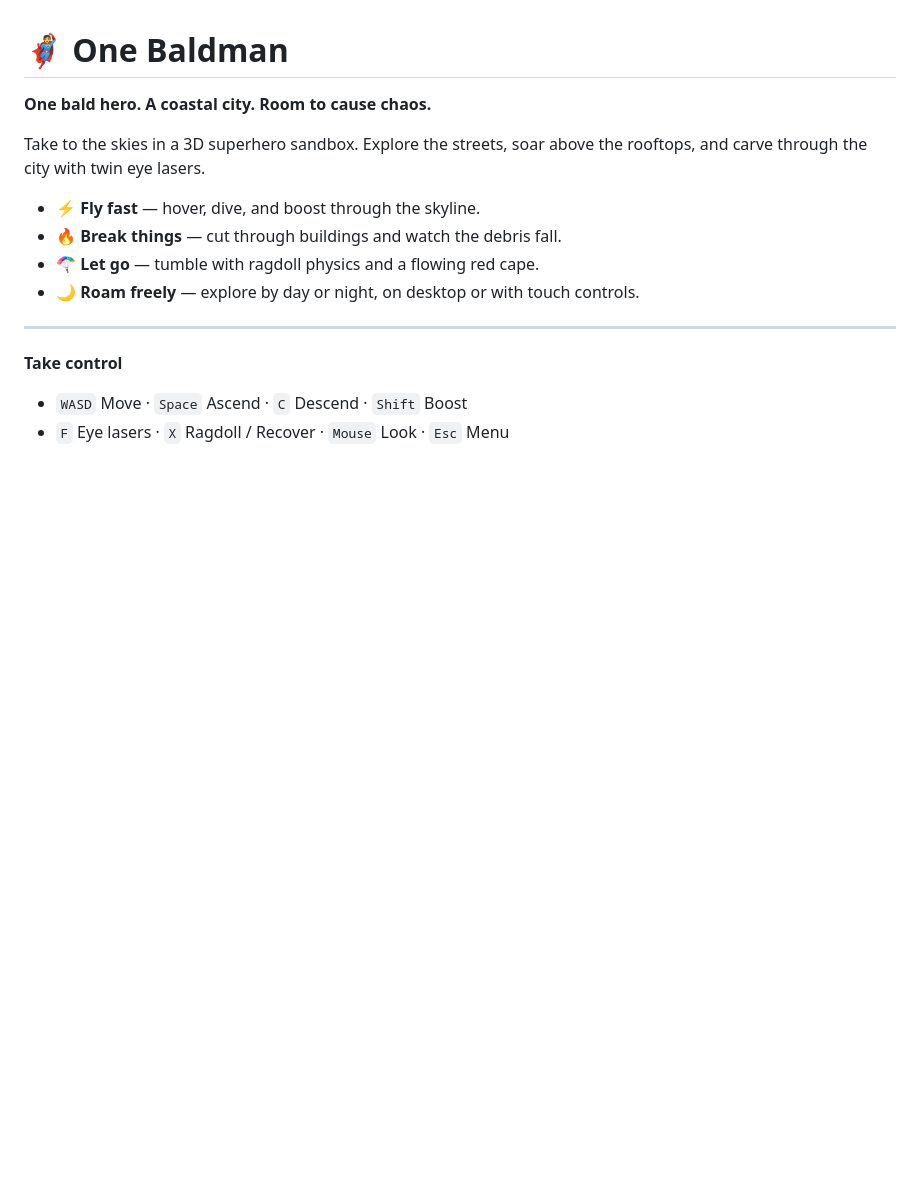
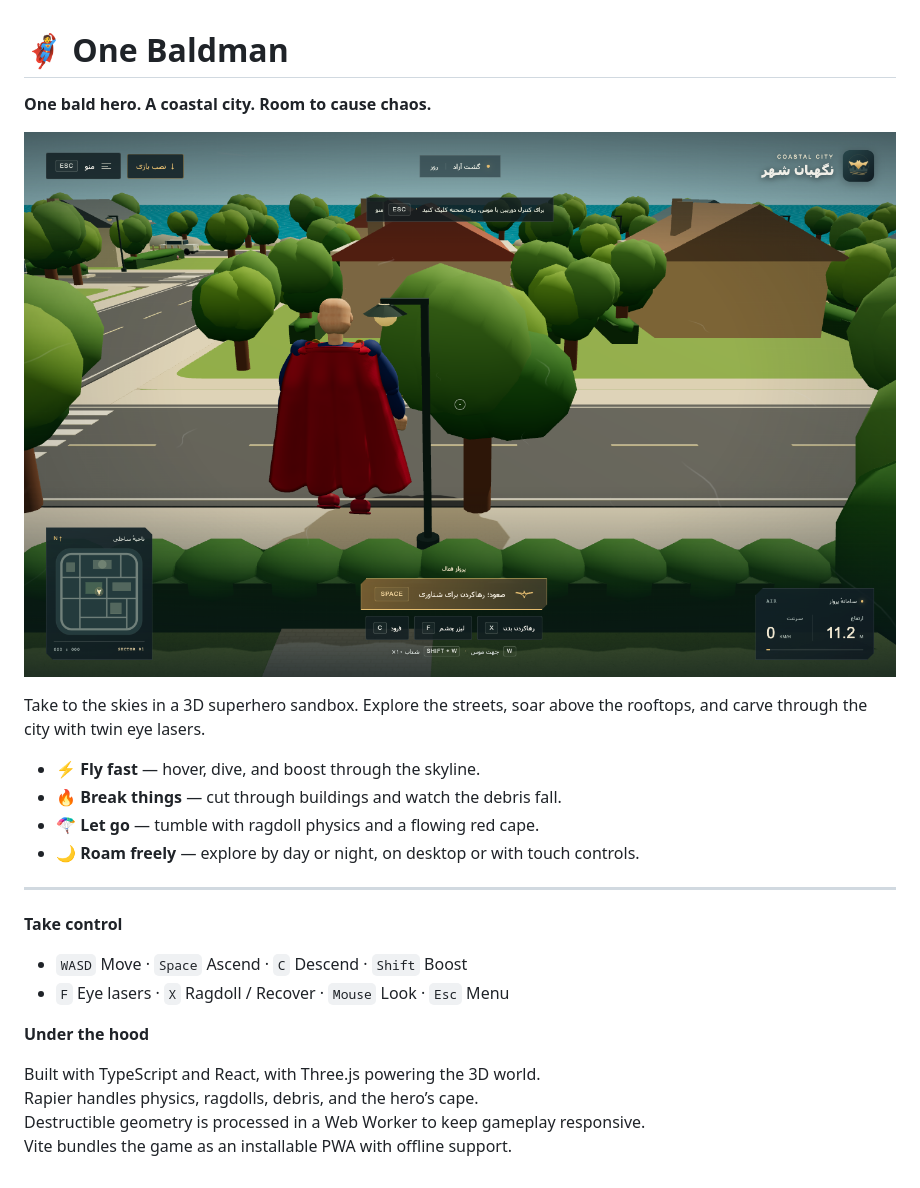
Before and after one commit to abelmiri/one-baldman, a Markdown page: README.md, the part around the change. GitHub-like rendering; pictures changed too: docs/images/gameplay.png (added); blank space fills up the shorter version.

Commit message:
game image added

```diff
--- a/README.md
+++ b/README.md
@@ -1,6 +1,8 @@
 # 🦸 One Baldman
 
 **One bald hero. A coastal city. Room to cause chaos.**
+
+![One Baldman hovering above the coastal city, with a red cape and gameplay HUD](docs/images/gameplay.png)
 
 Take to the skies in a 3D superhero sandbox. Explore the streets, soar above the rooftops, and carve through the city with twin eye lasers.
 
@@ -15,3 +17,10 @@ Take to the skies in a 3D superhero sandbox. Explore the streets, soar above the
 
 - `WASD` Move · `Space` Ascend · `C` Descend · `Shift` Boost
 - `F` Eye lasers · `X` Ragdoll / Recover · `Mouse` Look · `Esc` Menu
+
+**Under the hood**
+
+Built with TypeScript and React, with Three.js powering the 3D world.<br>
+Rapier handles physics, ragdolls, debris, and the hero’s cape.<br>
+Destructible geometry is processed in a Web Worker to keep gameplay responsive.<br>
+Vite bundles the game as an installable PWA with offline support.
```
